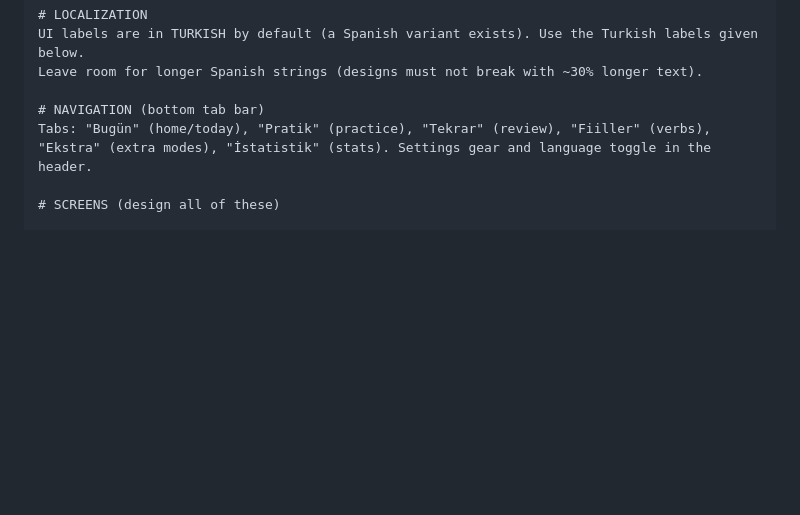
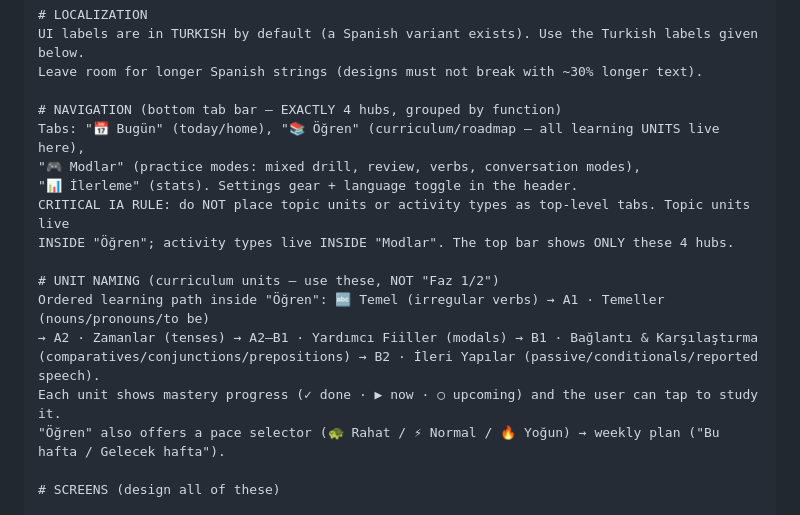
Before and after one commit to taskiran3mre/ingilizce-pratik, a Markdown page: STITCH_PROMPT.md, the part around the change. Drawn GitHub-style; blank space fills up the shorter version.

Commit message:
docs: IA yeniden düzenlendi (4 hub) + Faz→seviye isimleri + Stitch prompt güncel
Co-Authored-By: Claude Opus 4.8 <noreply@anthropic.com>

```diff
--- a/STITCH_PROMPT.md
+++ b/STITCH_PROMPT.md
@@ -36,9 +36,19 @@ spacing, large tap targets, accessible contrast.
 UI labels are in TURKISH by default (a Spanish variant exists). Use the Turkish labels given below.
 Leave room for longer Spanish strings (designs must not break with ~30% longer text).
 
-# NAVIGATION (bottom tab bar)
-Tabs: "Bugün" (home/today), "Pratik" (practice), "Tekrar" (review), "Fiiller" (verbs),
-"Ekstra" (extra modes), "İstatistik" (stats). Settings gear and language toggle in the header.
+# NAVIGATION (bottom tab bar — EXACTLY 4 hubs, grouped by function)
+Tabs: "📅 Bugün" (today/home), "📚 Öğren" (curriculum/roadmap — all learning UNITS live here),
+"🎮 Modlar" (practice modes: mixed drill, review, verbs, conversation modes),
+"📊 İlerleme" (stats). Settings gear + language toggle in the header.
+CRITICAL IA RULE: do NOT place topic units or activity types as top-level tabs. Topic units live
+INSIDE "Öğren"; activity types live INSIDE "Modlar". The top bar shows ONLY these 4 hubs.
+
+# UNIT NAMING (curriculum units — use these, NOT "Faz 1/2")
+Ordered learning path inside "Öğren": 🔤 Temel (irregular verbs) → A1 · Temeller (nouns/pronouns/to be)
+→ A2 · Zamanlar (tenses) → A2–B1 · Yardımcı Fiiller (modals) → B1 · Bağlantı & Karşılaştırma
+(comparatives/conjunctions/prepositions) → B2 · İleri Yapılar (passive/conditionals/reported speech).
+Each unit shows mastery progress (✓ done · ▶ now · ○ upcoming) and the user can tap to study it.
+"Öğren" also offers a pace selector (🐢 Rahat / ⚡ Normal / 🔥 Yoğun) → weekly plan ("Bu hafta / Gelecek hafta").
 
 # SCREENS (design all of these)
 
```
Also changed, not shown: ROADMAP.md (+1 -0 lines).
